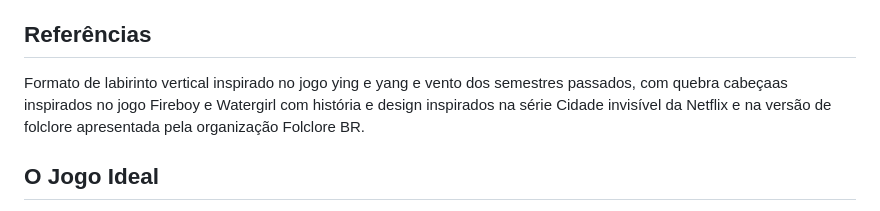
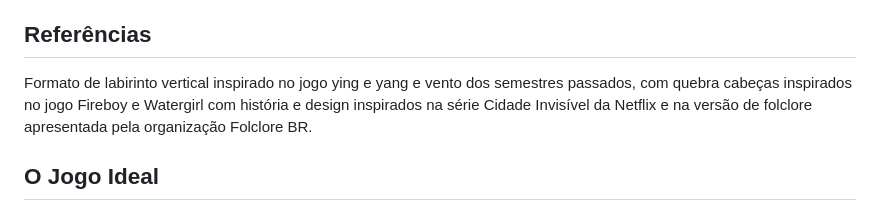
Before and after one commit to boidacarapreta/adcipt20231-ifgamessc-Folclore, a Markdown page: README.md, the part around the change. GitHub-like rendering.

```diff
--- a/README.md
+++ b/README.md
@@ -7,7 +7,7 @@ Para conseguir o que quer, ele captura as entidades da mata, as enfraquecendo e
 Com esta ameaça, dois heróis das lendas brasileiras se juntam para enfrentar o espírito malígno antes que ele domine toda a magia e cumpra sua missão de destruir de uma vez a natureza, trazendo caos e morte a todos seres que nela vivem.
 
 ## Referências
-Formato de labirinto vertical inspirado no jogo ying e yang e vento dos semestres passados, com quebra cabeçaas inspirados no jogo Fireboy e Watergirl com história e design inspirados na série Cidade invisível da Netflix e na versão de folclore apresentada pela organização Folclore BR.
+Formato de labirinto vertical inspirado no jogo ying e yang e vento dos semestres passados, com quebra cabeças inspirados no jogo Fireboy e Watergirl com história e design inspirados na série Cidade Invisível da Netflix e na versão de folclore apresentada pela organização Folclore BR.
 
 ## O Jogo Ideal
 Saci e Anhangá acordam no meio da mata, árvores caídas e corpos de animais espalhados pelo chão são as únicas coisas que seus olhos veem. Algo muito destrutivo passou por ali e eles não conseguem lembrar de nada. Escutam um grito estridente ao redor, e de forma instintiva buscam pelos seus ítens mágicos, Saci busca pelo seu gorro para conjurar um redemoinho e Anhangá busca por seu cajado que direciona sua magia, porém nenhum dos dois encontram o que procuram. Se sentindo inseguros escutam novamente o grito estridente, e dessa vez o instinto é de ir ao encontro da origem do desespero sonoro. Eles encontram a cuca, ensaguentada e com roupas rasgadas, atirada ao chão com uma lança atravessada em sua barriga. Ao perceberem que era sua amiga, eles a socorrem e questionam o que aconteceu. A cuca ao entender que ambos estão sem memória, os informa que estava vigiando um caçador que estava explorando as antigas lendas locais e que ele parecia inofensivo, porém quando percebeu o caçador tinha conjurado o Corpo Seco e ela não foi capaz de impedir. Ela disse que emitiu um chamado para Iara, Boitatá, Caipora e outras entidades, porém os que chegaram a tempo não foram capazes de controlar o Corpo Seco, e os que não foram mortos agora estavam sob controle do Demônio. Ela os orienta a recuperar seus ítens mágicos e a combater o Corpo Seco, pedindo cuidado com as outras entidades, pois estavam sendo manipuladas e não sabe se sobreviveriam.
```
